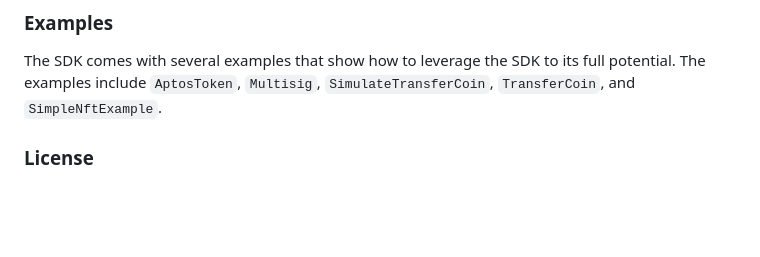
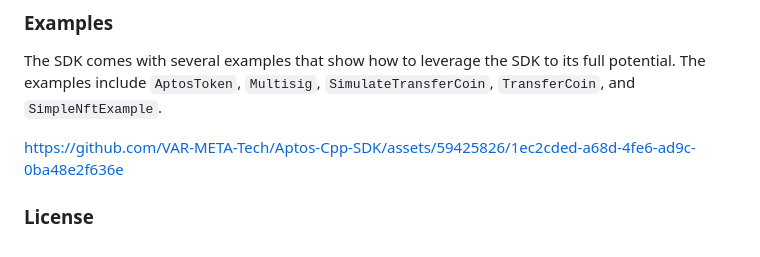
Before and after one commit to VAR-META-Tech/Aptos-Cpp-SDK, a Markdown page: README.md, the part around the change. Drawn GitHub-style; blank space fills up the shorter version.

Commit message:
Update README.md Add Feedback No 10
Update Video Demo

```diff
--- a/README.md
+++ b/README.md
@@ -269,4 +269,8 @@ bool verified = acct.Verify(MessageUt8Bytes, signature);
 
 The SDK comes with several examples that show how to leverage the SDK to its full potential. The examples include `AptosToken`, `Multisig`, `SimulateTransferCoin`, `TransferCoin`, and `SimpleNftExample`.
 
+
+https://github.com/VAR-META-Tech/Aptos-Cpp-SDK/assets/59425826/1ec2cded-a68d-4fe6-ad9c-0ba48e2f636e
+
+
 ### License ###
```
